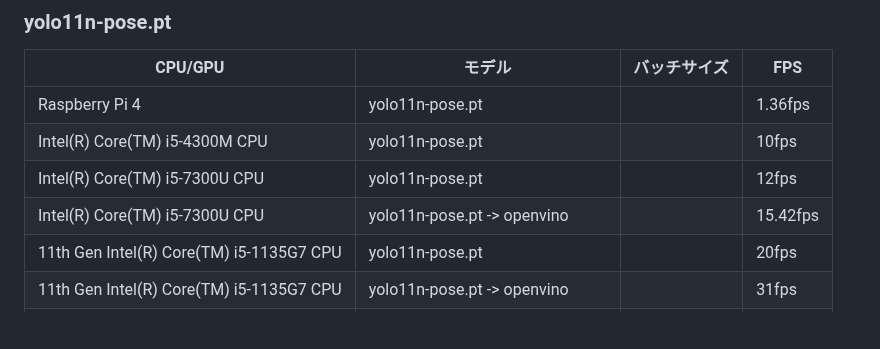
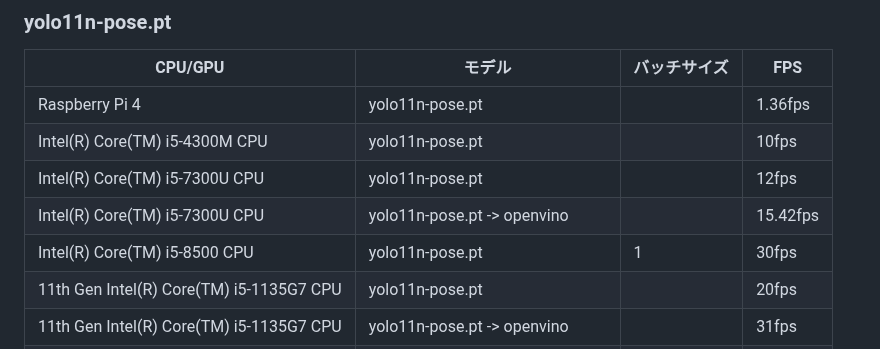
Before and after one commit to darts-cloud/pose-estimate-webserver, a Markdown page: README.md, the part around the change. Drawn GitHub-style; blank space fills up the shorter version.

Commit message:
Add performance data for Intel i5-8500 CPU

```diff
--- a/README.md
+++ b/README.md
@@ -66,6 +66,7 @@ https://loumo.jp/archives/26344
 |Intel(R) Core(TM) i5-4300M CPU|yolo11n-pose.pt||10fps|
 |Intel(R) Core(TM) i5-7300U CPU|yolo11n-pose.pt||12fps|
 |Intel(R) Core(TM) i5-7300U CPU|yolo11n-pose.pt -> openvino||15.42fps|
+|Intel(R) Core(TM) i5-8500 CPU|yolo11n-pose.pt|1|30fps|
 |11th Gen Intel(R) Core(TM) i5-1135G7 CPU|yolo11n-pose.pt||20fps|
 |11th Gen Intel(R) Core(TM) i5-1135G7 CPU|yolo11n-pose.pt -> openvino||31fps|
 |11th Gen Intel(R) Core(TM) i5-1135G7 CPU|yolo11n-pose.pt -> openvino(int8)||38fps|
```
